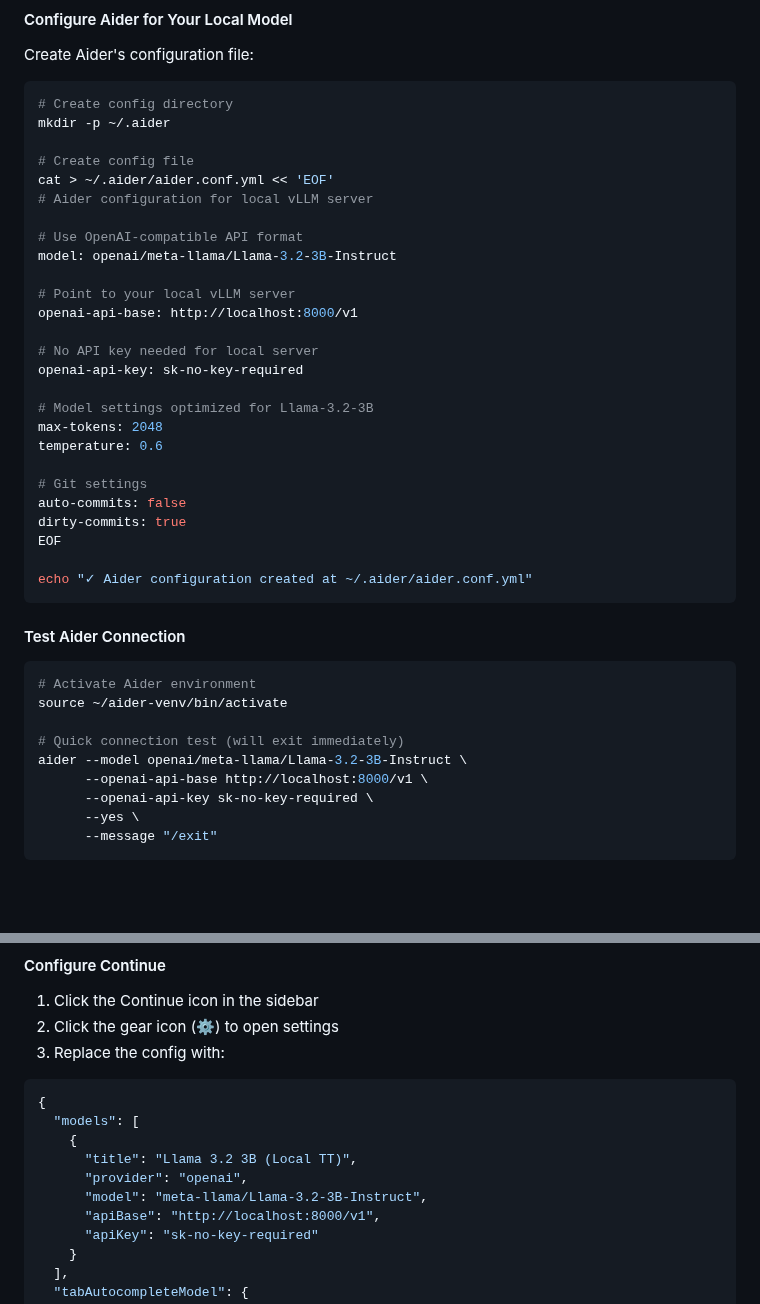
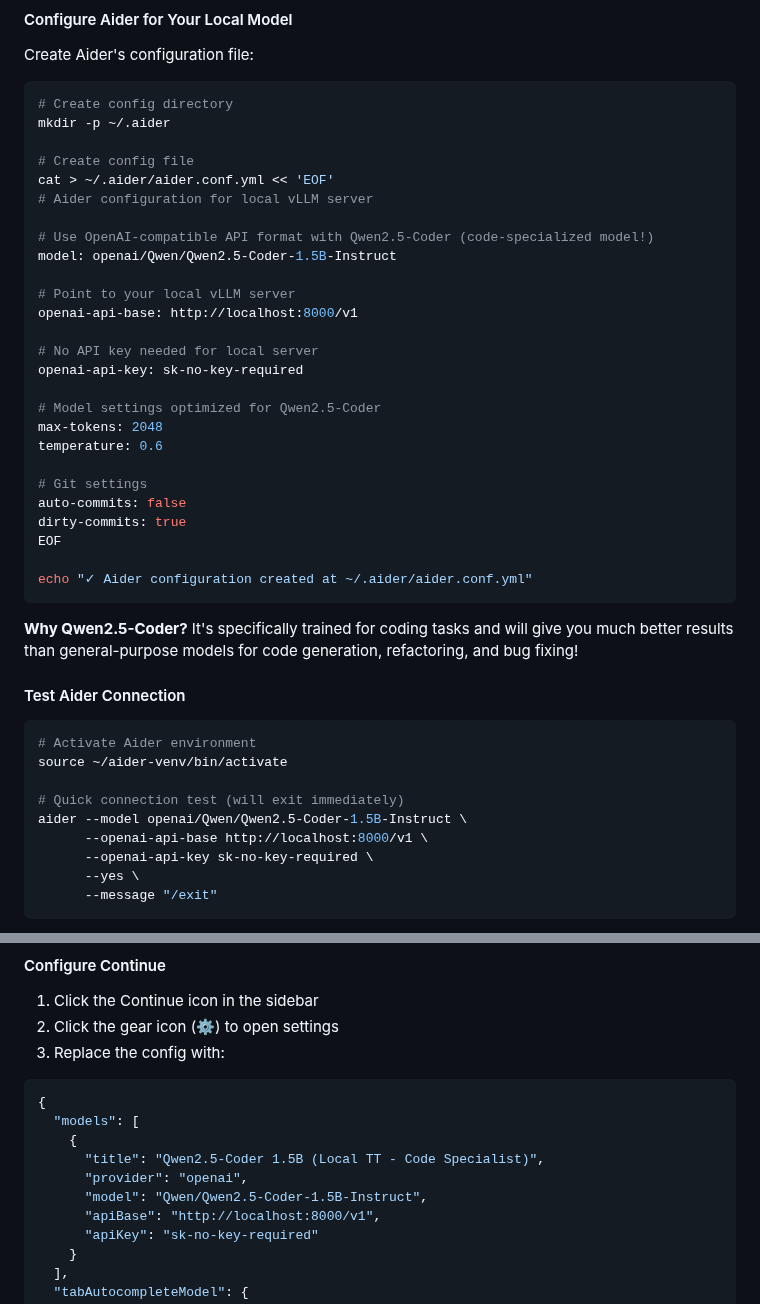
Before and after one commit to tenstorrent/tt-vscode-toolkit, a Markdown page: content/lessons/vllm-production.md, 2 parts joined by grey strips. GitHub-like rendering; blank space fills up the shorter version.

````diff
--- a/content/lessons/vllm-production.md
+++ b/content/lessons/vllm-production.md
@@ -1317,8 +1351,8 @@ mkdir -p ~/.aider
 cat > ~/.aider/aider.conf.yml << 'EOF'
 # Aider configuration for local vLLM server
 
-# Use OpenAI-compatible API format
-model: openai/meta-llama/Llama-3.2-3B-Instruct
+# Use OpenAI-compatible API format with Qwen2.5-Coder (code-specialized model!)
+model: openai/Qwen/Qwen2.5-Coder-1.5B-Instruct
 
 # Point to your local vLLM server
 openai-api-base: http://localhost:8000/v1
@@ -1326,7 +1360,7 @@ openai-api-base: http://localhost:8000/v1
 # No API key needed for local server
 openai-api-key: sk-no-key-required
 
-# Model settings optimized for Llama-3.2-3B
+# Model settings optimized for Qwen2.5-Coder
 max-tokens: 2048
 temperature: 0.6
 
@@ -1338,6 +1372,8 @@ EOF
 echo "✓ Aider configuration created at ~/.aider/aider.conf.yml"
 ```
 
+**Why Qwen2.5-Coder?** It's specifically trained for coding tasks and will give you much better results than general-purpose models for code generation, refactoring, and bug fixing!
+
 #### Test Aider Connection
 
 ```bash
@@ -1345,7 +1381,7 @@ echo "✓ Aider configuration created at ~/.aider/aider.conf.yml"
 source ~/aider-venv/bin/activate
 
 # Quick connection test (will exit immediately)
-aider --model openai/meta-llama/Llama-3.2-3B-Instruct \
+aider --model openai/Qwen/Qwen2.5-Coder-1.5B-Instruct \
       --openai-api-base http://localhost:8000/v1 \
       --openai-api-key sk-no-key-required \
       --yes \
@@ -1478,9 +1514,9 @@ aider file1.py file2.py    # Add files immediately to context
 {
   "models": [
     {
-      "title": "Llama 3.2 3B (Local TT)",
+      "title": "Qwen2.5-Coder 1.5B (Local TT - Code Specialist)",
       "provider": "openai",
-      "model": "meta-llama/Llama-3.2-3B-Instruct",
+      "model": "Qwen/Qwen2.5-Coder-1.5B-Instruct",
       "apiBase": "http://localhost:8000/v1",
       "apiKey": "sk-no-key-required"
     }
````
Also changed, not shown: other parts of content/lessons/vllm-production.md (+38 -4 lines).
